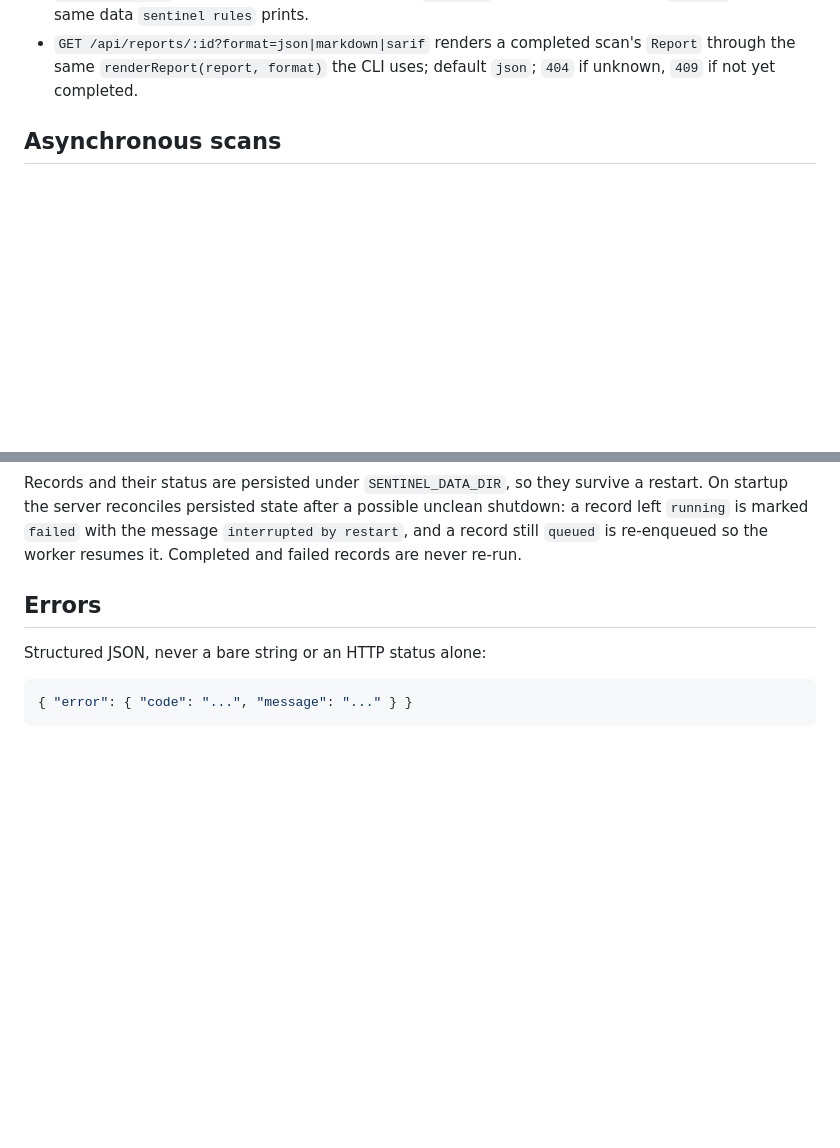
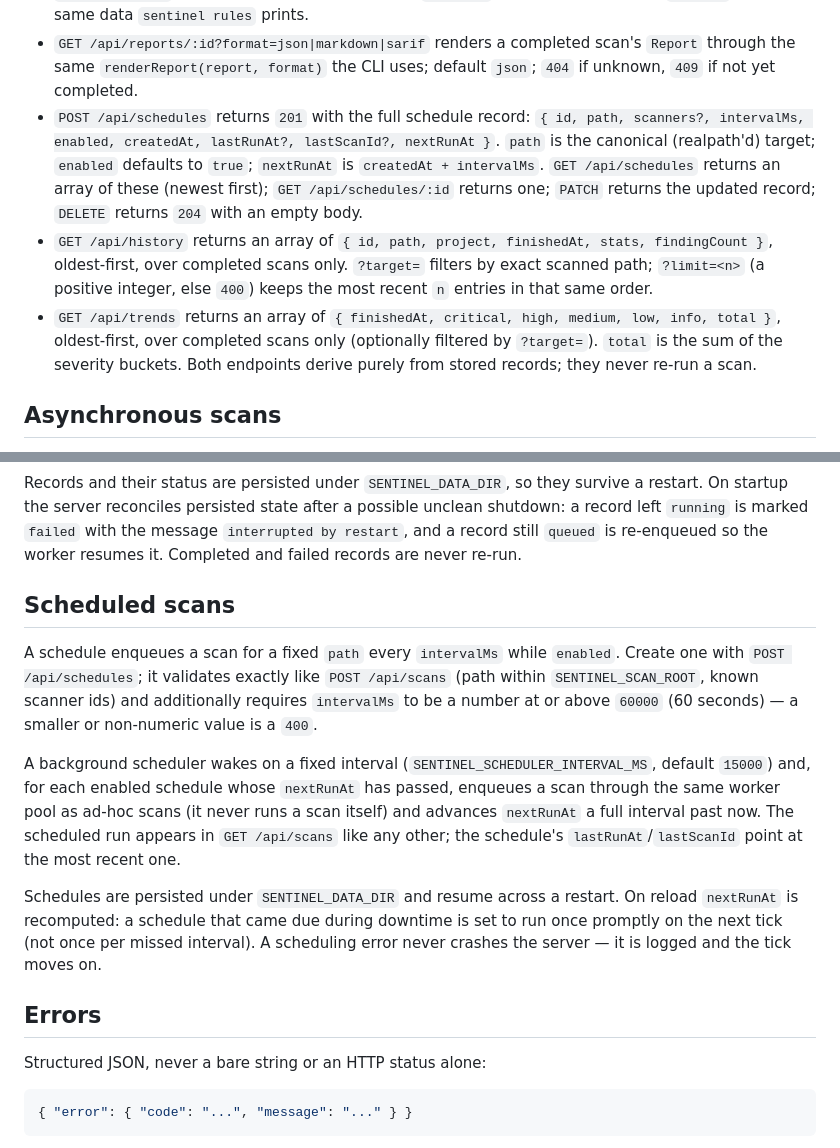
Before and after one commit to Dhiva-Labs/dl-sentinel, a Markdown page: docs/api.md, 2 parts joined by grey strips. Rendered like a GitHub page; blank space fills up the shorter version.

```diff
--- a/docs/api.md
+++ b/docs/api.md
@@ -62,6 +69,18 @@ the server at arbitrary filesystem locations.
 - `GET /api/reports/:id?format=json|markdown|sarif` renders a completed scan's `Report` through
   the same `renderReport(report, format)` the CLI uses; default `json`; `404` if unknown, `409`
   if not yet completed.
+- `POST /api/schedules` returns `201` with the full schedule record: `{ id, path, scanners?,
+  intervalMs, enabled, createdAt, lastRunAt?, lastScanId?, nextRunAt }`. `path` is the canonical
+  (realpath'd) target; `enabled` defaults to `true`; `nextRunAt` is `createdAt + intervalMs`.
+  `GET /api/schedules` returns an array of these (newest first); `GET /api/schedules/:id` returns
+  one; `PATCH` returns the updated record; `DELETE` returns `204` with an empty body.
+- `GET /api/history` returns an array of `{ id, path, project, finishedAt, stats, findingCount }`,
+  oldest-first, over completed scans only. `?target=` filters by exact scanned path; `?limit=<n>`
+  (a positive integer, else `400`) keeps the most recent `n` entries in that same order.
+- `GET /api/trends` returns an array of `{ finishedAt, critical, high, medium, low, info, total }`,
+  oldest-first, over completed scans only (optionally filtered by `?target=`). `total` is the sum
+  of the severity buckets. Both endpoints derive purely from stored records; they never re-run a
+  scan.
 
 ## Asynchronous scans
 
@@ -89,6 +108,24 @@ Records and their status are persisted under `SENTINEL_DATA_DIR`, so they surviv
 On startup the server reconciles persisted state after a possible unclean shutdown: a record
 left `running` is marked `failed` with the message `interrupted by restart`, and a record still
 `queued` is re-enqueued so the worker resumes it. Completed and failed records are never re-run.
+
+## Scheduled scans
+
+A schedule enqueues a scan for a fixed `path` every `intervalMs` while `enabled`. Create one with
+`POST /api/schedules`; it validates exactly like `POST /api/scans` (path within
+`SENTINEL_SCAN_ROOT`, known scanner ids) and additionally requires `intervalMs` to be a number at
+or above `60000` (60 seconds) — a smaller or non-numeric value is a `400`.
+
+A background scheduler wakes on a fixed interval (`SENTINEL_SCHEDULER_INTERVAL_MS`, default
+`15000`) and, for each enabled schedule whose `nextRunAt` has passed, enqueues a scan through the
+same worker pool as ad-hoc scans (it never runs a scan itself) and advances `nextRunAt` a full
+interval past now. The scheduled run appears in `GET /api/scans` like any other; the schedule's
+`lastRunAt`/`lastScanId` point at the most recent one.
+
+Schedules are persisted under `SENTINEL_DATA_DIR` and resume across a restart. On reload
+`nextRunAt` is recomputed: a schedule that came due during downtime is set to run once promptly on
+the next tick (not once per missed interval). A scheduling error never crashes the server — it is
+logged and the tick moves on.
 
 ## Errors
 
```
Also changed, not shown: other parts of docs/api.md (+7 -0 lines), docs/architecture.md (+15 -3 lines).
